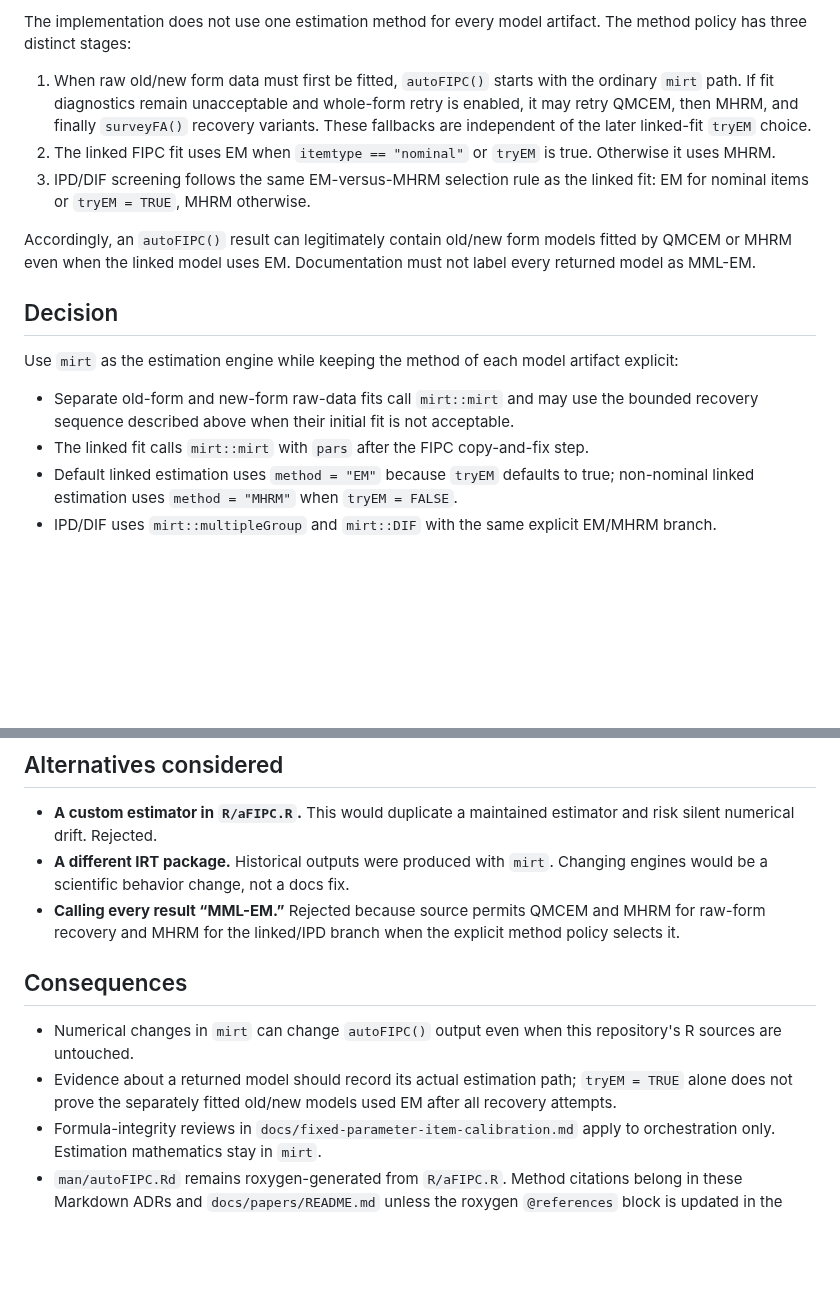
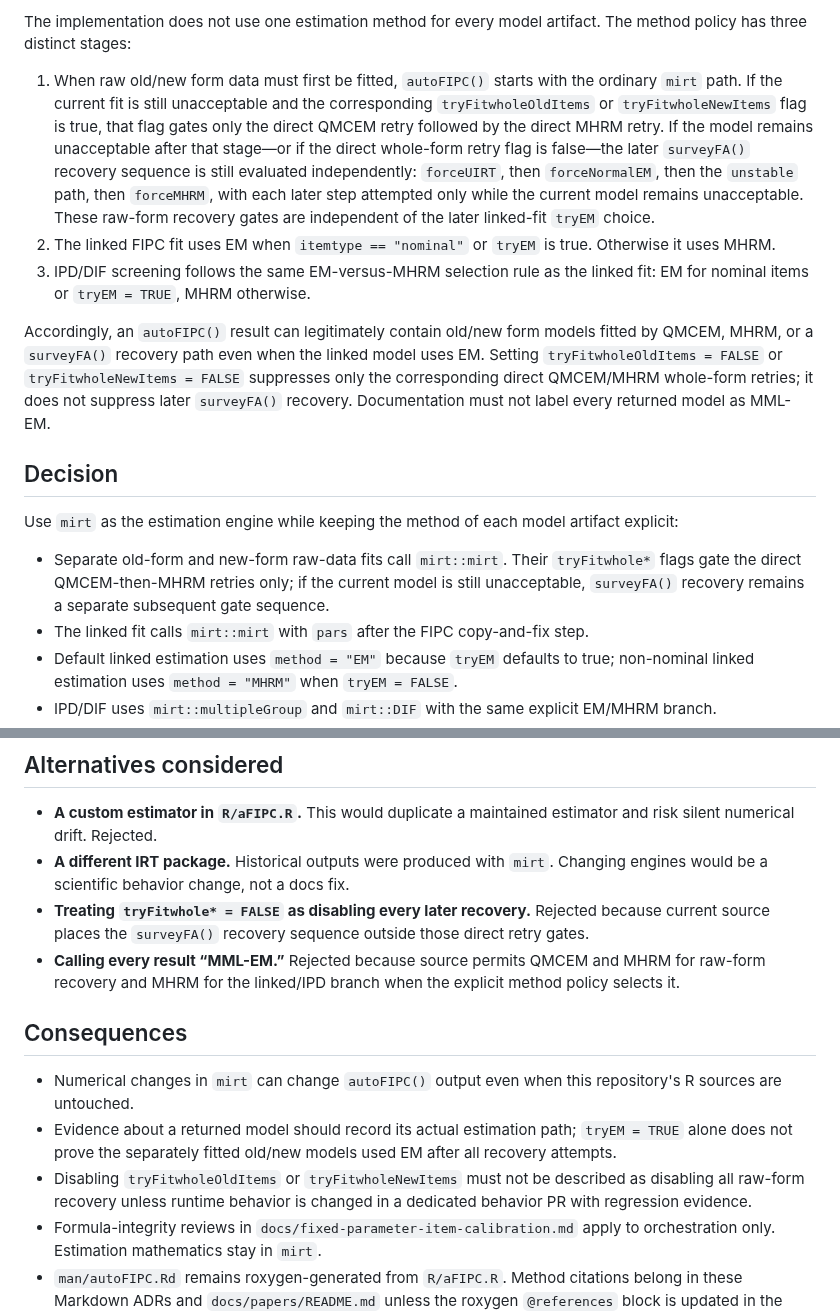
Before and after one commit to ContextualWisdomLab/aFIPC, a Markdown page: docs/adr/0002-mirt-mml-em-engine.md, 2 parts joined by grey strips. GitHub-like rendering; blank space fills up the shorter version.

Commit message:
docs: separate aFIPC retry and surveyFA recovery gates

```diff
--- a/docs/adr/0002-mirt-mml-em-engine.md
+++ b/docs/adr/0002-mirt-mml-em-engine.md
@@ -19,27 +19,36 @@ The implementation does not use one estimation method for every model
 artifact. The method policy has three distinct stages:
 
 1. When raw old/new form data must first be fitted, `autoFIPC()` starts with
-   the ordinary `mirt` path. If fit diagnostics remain unacceptable and
-   whole-form retry is enabled, it may retry QMCEM, then MHRM, and finally
-   `surveyFA()` recovery variants. These fallbacks are independent of the
-   later linked-fit `tryEM` choice.
+   the ordinary `mirt` path. If the current fit is still unacceptable and the
+   corresponding `tryFitwholeOldItems` or `tryFitwholeNewItems` flag is true,
+   that flag gates only the direct QMCEM retry followed by the direct MHRM
+   retry. If the model remains unacceptable after that stage—or if the direct
+   whole-form retry flag is false—the later `surveyFA()` recovery sequence is
+   still evaluated independently: `forceUIRT`, then `forceNormalEM`, then the
+   `unstable` path, then `forceMHRM`, with each later step attempted only while
+   the current model remains unacceptable. These raw-form recovery gates are
+   independent of the later linked-fit `tryEM` choice.
 2. The linked FIPC fit uses EM when `itemtype == "nominal"` or `tryEM` is
    true. Otherwise it uses MHRM.
 3. IPD/DIF screening follows the same EM-versus-MHRM selection rule as the
    linked fit: EM for nominal items or `tryEM = TRUE`, MHRM otherwise.
 
 Accordingly, an `autoFIPC()` result can legitimately contain old/new form
-models fitted by QMCEM or MHRM even when the linked model uses EM. Documentation
-must not label every returned model as MML-EM.
+models fitted by QMCEM, MHRM, or a `surveyFA()` recovery path even when the
+linked model uses EM. Setting `tryFitwholeOldItems = FALSE` or
+`tryFitwholeNewItems = FALSE` suppresses only the corresponding direct
+QMCEM/MHRM whole-form retries; it does not suppress later `surveyFA()` recovery.
+Documentation must not label every returned model as MML-EM.
 
 ## Decision
 
 Use `mirt` as the estimation engine while keeping the method of each model
 artifact explicit:
 
-- Separate old-form and new-form raw-data fits call `mirt::mirt` and may use
-  the bounded recovery sequence described above when their initial fit is not
-  acceptable.
+- Separate old-form and new-form raw-data fits call `mirt::mirt`. Their
+  `tryFitwhole*` flags gate the direct QMCEM-then-MHRM retries only; if the
+  current model is still unacceptable, `surveyFA()` recovery remains a
+  separate subsequent gate sequence.
 - The linked fit calls `mirt::mirt` with `pars` after the FIPC copy-and-fix
   step.
 - Default linked estimation uses `method = "EM"` because `tryEM` defaults to
@@ -59,6 +68,9 @@ MHRM algorithms.
   estimator and risk silent numerical drift. Rejected.
 - **A different IRT package.** Historical outputs were produced with `mirt`.
   Changing engines would be a scientific behavior change, not a docs fix.
+- **Treating `tryFitwhole* = FALSE` as disabling every later recovery.**
+  Rejected because current source places the `surveyFA()` recovery sequence
+  outside those direct retry gates.
 - **Calling every result “MML-EM.”** Rejected because source permits QMCEM and
   MHRM for raw-form recovery and MHRM for the linked/IPD branch when the
   explicit method policy selects it.
@@ -70,6 +82,9 @@ MHRM algorithms.
 - Evidence about a returned model should record its actual estimation path;
   `tryEM = TRUE` alone does not prove the separately fitted old/new models used
   EM after all recovery attempts.
+- Disabling `tryFitwholeOldItems` or `tryFitwholeNewItems` must not be described
+  as disabling all raw-form recovery unless runtime behavior is changed in a
+  dedicated behavior PR with regression evidence.
 - Formula-integrity reviews in
   `docs/fixed-parameter-item-calibration.md` apply to orchestration only.
   Estimation mathematics stay in `mirt`.
```
